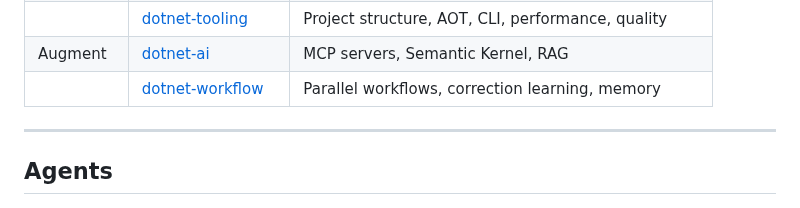
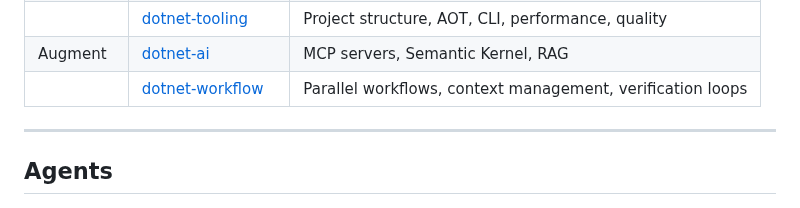
Before and after one commit to YataoFeng/dotnet-artisan, a Markdown page: README.en.md, the part around one of its changes. Rendered like a GitHub page.

Commit message:
fix: badge image URL, clarify dotnet-workflow as pure workflow skill (learning handled by agent)

```diff
--- a/README.en.md
+++ b/README.en.md
@@ -163,7 +163,7 @@ Chain: dotnet-workflow → detect correction → generalize rule →
 | Operate | [dotnet-devops](skills/dotnet-devops/SKILL.md) | CI/CD, containers, migration, Git workflow |
 | | [dotnet-tooling](skills/dotnet-tooling/SKILL.md) | Project structure, AOT, CLI, performance, quality |
 | Augment | [dotnet-ai](skills/dotnet-ai/SKILL.md) | MCP servers, Semantic Kernel, RAG |
-| | [dotnet-workflow](skills/dotnet-workflow/SKILL.md) | Parallel workflows, correction learning, memory |
+| | [dotnet-workflow](skills/dotnet-workflow/SKILL.md) | Parallel workflows, context management, verification loops |
 
 ---
 
```
Also changed, not shown: other parts of README.en.md (+1 -1 lines), README.md (+2 -2 lines), skills/dotnet-workflow/SKILL.md (+3 -5 lines).
